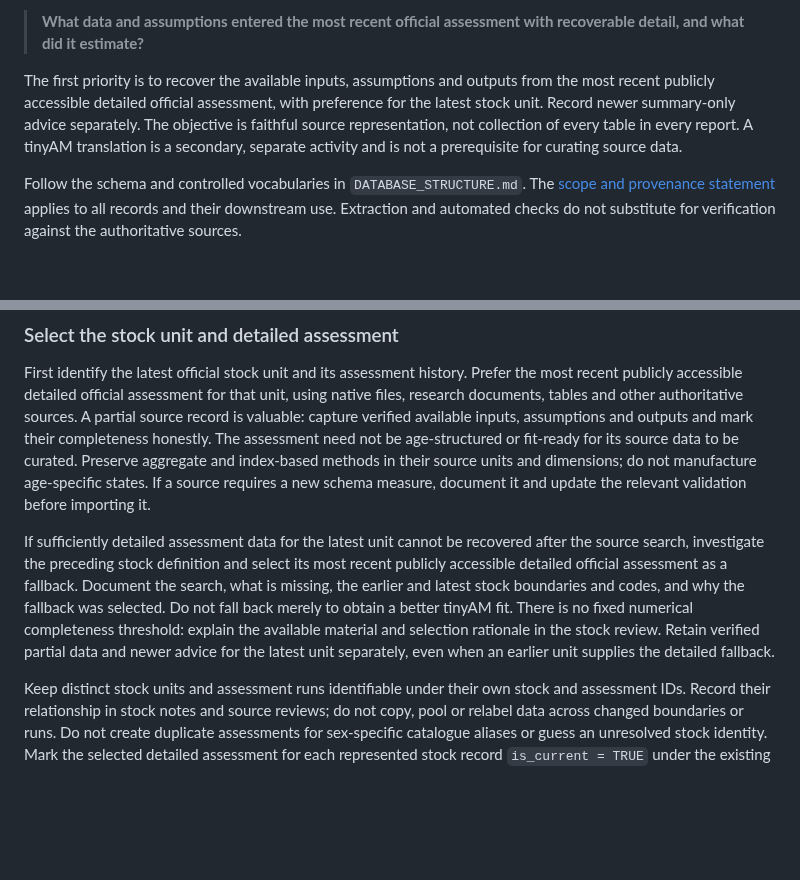
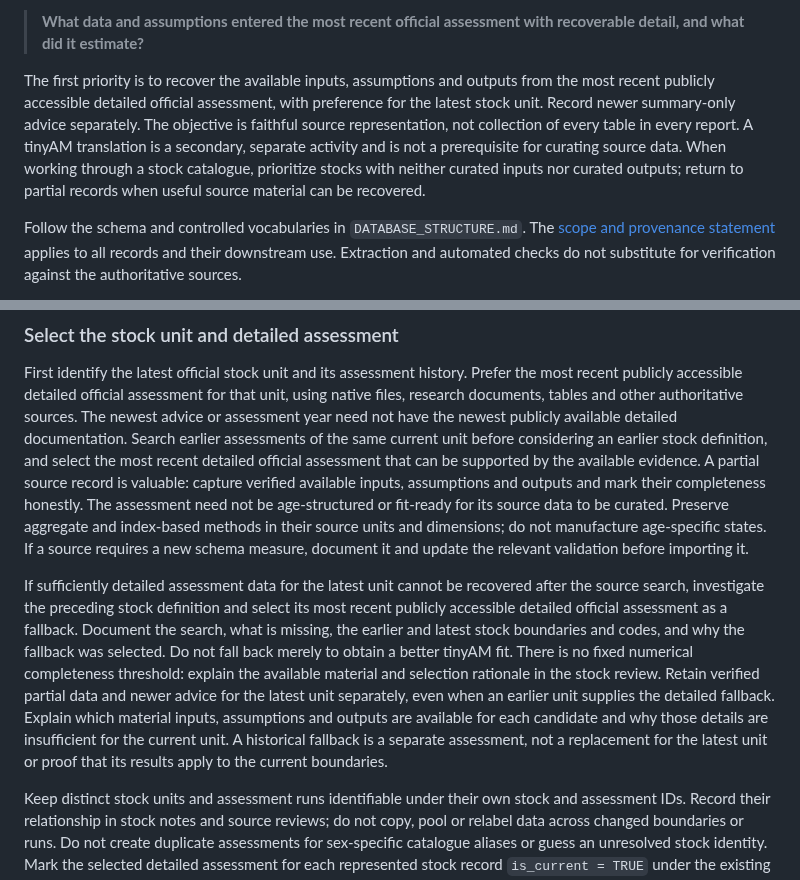
Before and after one commit to PaulRegular/tinyAM, a Markdown page: analysis/comp_assessments/PROTOCOL.md, 2 parts joined by grey strips. Rendered like a GitHub page; blank space fills up the shorter version.

Commit message:
Clarify assessment curation priorities

```diff
--- a/analysis/comp_assessments/PROTOCOL.md
+++ b/analysis/comp_assessments/PROTOCOL.md
@@ -13,7 +13,10 @@ from the most recent publicly accessible detailed official assessment, with
 preference for the latest stock unit. Record newer summary-only advice
 separately. The objective is faithful source representation, not collection of
 every table in every report. A tinyAM translation is a secondary, separate
-activity and is not a prerequisite for curating source data.
+activity and is not a prerequisite for curating source data. When working
+through a stock catalogue, prioritize stocks with neither curated inputs nor
+curated outputs;
+return to partial records when useful source material can be recovered.
 
 Follow the schema and controlled vocabularies in `DATABASE_STRUCTURE.md`.
 The [scope and provenance statement](README.md#scope-and-provenance) applies
@@ -250,6 +253,10 @@ Do not select a model object solely because it is the newest file or repository.
 First identify the latest official stock unit and its assessment history. Prefer
 the most recent publicly accessible detailed official assessment for that unit,
 using native files, research documents, tables and other authoritative sources.
+The newest advice or assessment year need not have the newest publicly available
+detailed documentation. Search earlier assessments of the same current unit
+before considering an earlier stock definition, and select the most recent
+detailed official assessment that can be supported by the available evidence.
 A partial source record is valuable: capture verified available inputs,
 assumptions and outputs and mark their completeness honestly. The assessment
 need not be age-structured or fit-ready for its source data to be curated.
@@ -266,6 +273,10 @@ to obtain a better tinyAM fit. There is no fixed numerical completeness threshol
 explain the available material and selection rationale in the stock review.
 Retain verified partial data and newer advice for the latest unit separately,
 even when an earlier unit supplies the detailed fallback.
+Explain which material inputs, assumptions and outputs are available for each
+candidate and why those details are insufficient for the current unit. A
+historical fallback is a separate assessment, not a replacement for the latest
+unit or proof that its results apply to the current boundaries.
 
 Keep distinct stock units and assessment runs identifiable under their own stock
 and assessment IDs. Record their relationship in stock notes and source reviews;
```
